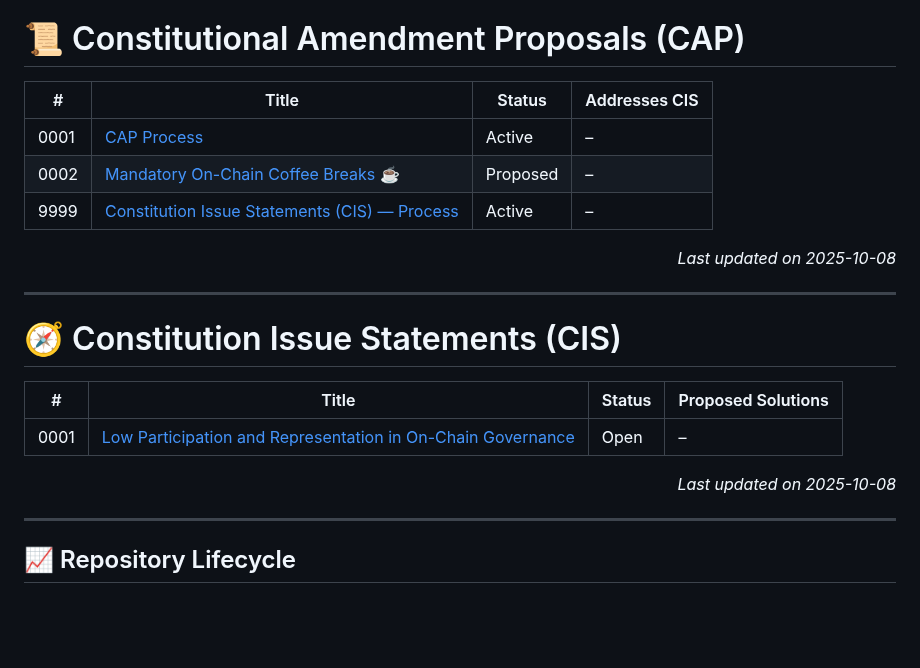
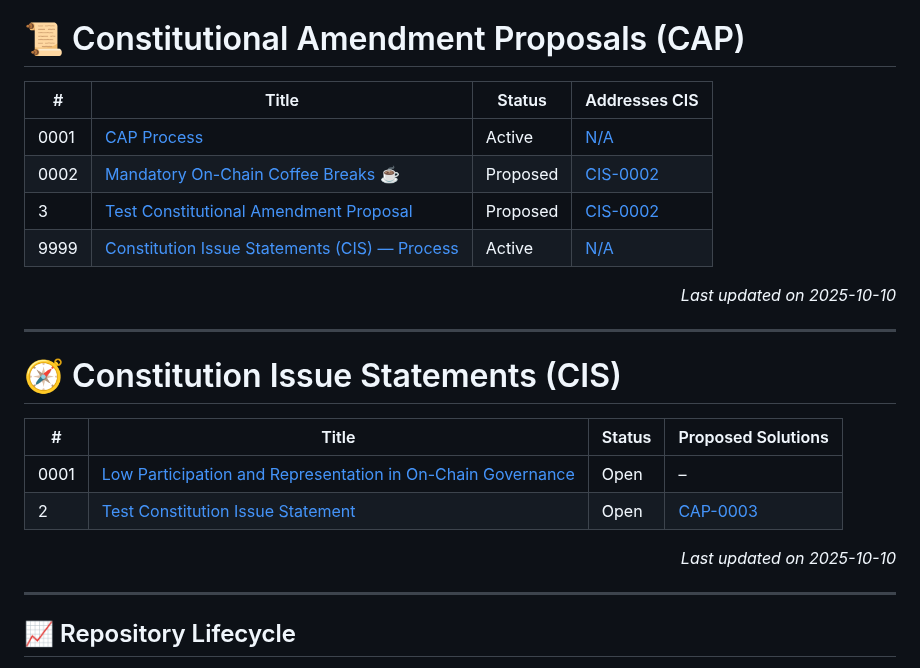
Before and after one commit to Thomas-nada/CAP, a Markdown page: README.md, the part around the change. Rendered like a GitHub page; blank space fills up the shorter version.

Commit message:
🔁 Auto-update CAP/CIS index

```diff
--- a/README.md
+++ b/README.md
@@ -43,13 +43,13 @@ For more details, see [CIS-9999 – Constitution Issue Statements](./CIS-9999).
 # 📜 Constitutional Amendment Proposals (CAP)
 
 <!-- BEGIN_CAP_INDEX -->
-| #     | Title | Status | Addresses CIS |
-|-------|----------------------------|----------|--------------------------|
-| 0001  | [CAP Process](./CAP-0001) | Active | – |
-| 0002  | [Mandatory On-Chain Coffee Breaks ☕](./CAP-0002) | Proposed | – |
-| 9999  | [Constitution Issue Statements (CIS) — Process](./CAP-9999) | Active | – |
-
-<p align="right"><i>Last updated on 2025-10-08</i></p>
+| # | Title | Status | Addresses CIS |
+|-------|-----------------------------|----------|-----------------------------|
+| 0001 | [CAP Process](./CAP-0001) | Active | [N/A](./N/A) |
+| 0002 | [Mandatory On-Chain Coffee Breaks ☕](./CAP-0002) | Proposed | [CIS-0002](./CIS-0002) |
+| 3 | [Test Constitutional Amendment Proposal ](./CAP-0003) | Proposed | [CIS-0002](./CIS-0002) |
+| 9999 | [Constitution Issue Statements (CIS) — Process](./CAP-9999) | Active | [N/A](./N/A) |
+<p align="right"><i>Last updated on 2025-10-10</i></p>
 <!-- END_CAP_INDEX -->
 
 ---
@@ -57,10 +57,11 @@ For more details, see [CIS-9999 – Constitution Issue Statements](./CIS-9999).
 # 🧭 Constitution Issue Statements (CIS)
 
 <!-- BEGIN_CIS_INDEX -->
-| #     | Title | Status | Proposed Solutions |
+| # | Title | Status | Proposed Solutions |
 |-------|-----------------------------|----------|-----------------------------|
-| 0001  | [Low Participation and Representation in On-Chain Governance](./CIS-0001) | Open | – |
-<p align="right"><i>Last updated on 2025-10-08</i></p>
+| 0001 | [Low Participation and Representation in On-Chain Governance](./CIS-0001) | Open | – |
+| 2 | [Test Constitution Issue Statement](./CIS-0002) | Open | [CAP-0003](./CAP-0003) |
+<p align="right"><i>Last updated on 2025-10-10</i></p>
 <!-- END_CIS_INDEX -->
 
 ---
```
